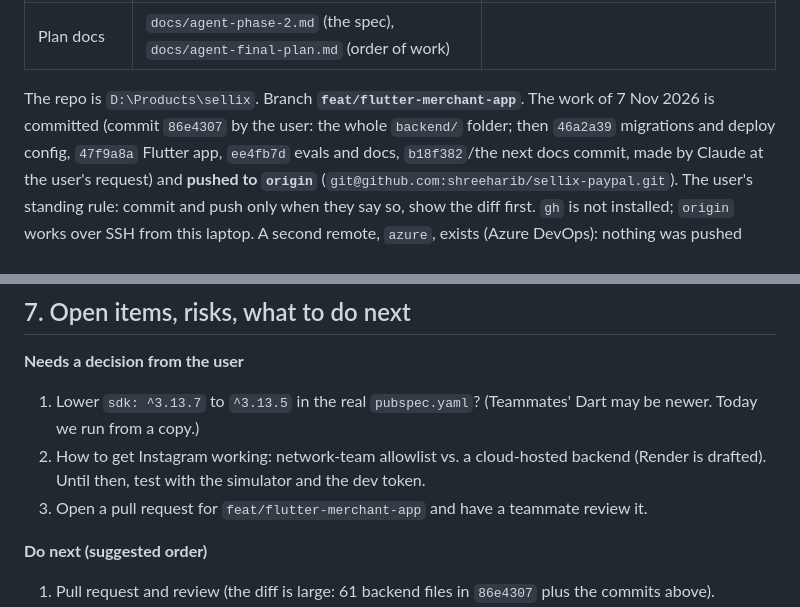
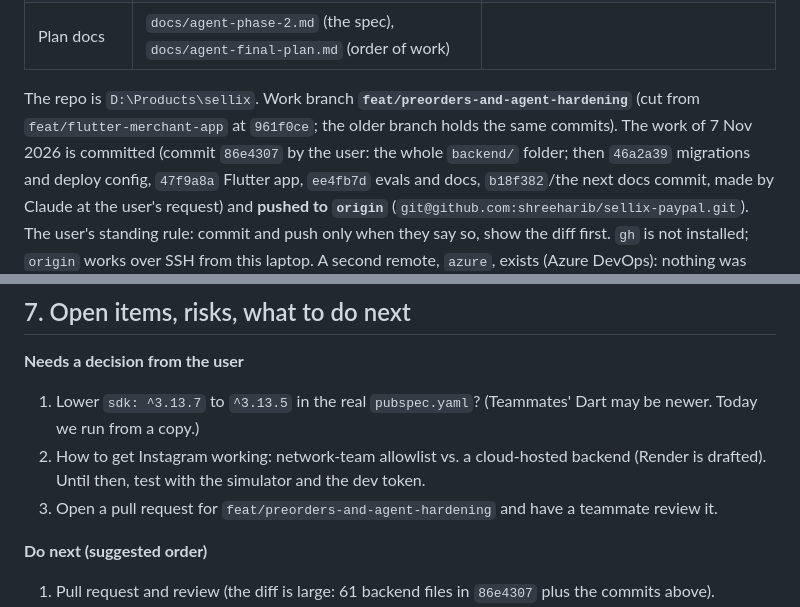
Before and after one commit to shreeharib/sellix-paypal, a Markdown page: docs/HANDOFF.md, 2 parts joined by grey strips. Drawn GitHub-style.

Commit message:
docs: handoff names the new work branch
Co-Authored-By: Claude Sonnet 5.5 <noreply@anthropic.com>

```diff
--- a/docs/HANDOFF.md
+++ b/docs/HANDOFF.md
@@ -23,7 +23,8 @@ uses a Flutter app (Home, Chats, Stock, Orders, Profile) to set stock, answer qu
 | Evals | `evals/` | Multi-turn scenarios against the real LLM through the simulator API |
 | Plan docs | `docs/agent-phase-2.md` (the spec), `docs/agent-final-plan.md` (order of work) | |
 
-The repo is `D:\Products\sellix`. Branch **`feat/flutter-merchant-app`**. The work of 7 Nov 2026 is committed
+The repo is `D:\Products\sellix`. Work branch **`feat/preorders-and-agent-hardening`** (cut from `feat/flutter-merchant-app` at `961f0ce`; the older branch
+holds the same commits). The work of 7 Nov 2026 is committed
 (commit `86e4307` by the user: the whole `backend/` folder; then `46a2a39` migrations and deploy config,
 `47f9a8a` Flutter app, `ee4fb7d` evals and docs, `b18f382`/the next docs commit, made by Claude at the user's
 request) and **pushed to `origin`** (`git@github.com:shreeharib/sellix-paypal.git`). The user's standing rule:
@@ -167,7 +168,7 @@ Behaviour fixes this session (each has tests and, where useful, a live-eval scen
 **Needs a decision from the user**
 1. Lower `sdk: ^3.13.7` to `^3.13.5` in the real `pubspec.yaml`? (Teammates' Dart may be newer. Today we run from a copy.)
 2. How to get Instagram working: network-team allowlist vs. a cloud-hosted backend (Render is drafted). Until then, test with the simulator and the dev token.
-3. Open a pull request for `feat/flutter-merchant-app` and have a teammate review it.
+3. Open a pull request for `feat/preorders-and-agent-hardening` and have a teammate review it.
 
 **Do next (suggested order)**
 1. Pull request and review (the diff is large: 61 backend files in `86e4307` plus the commits above).
```
